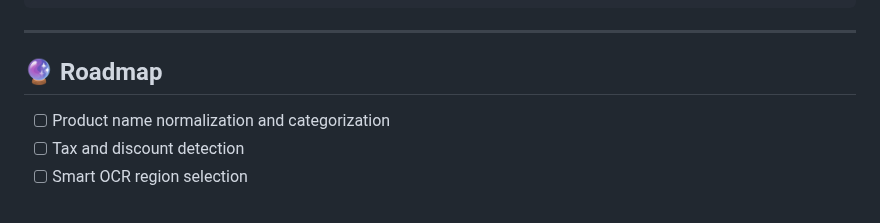
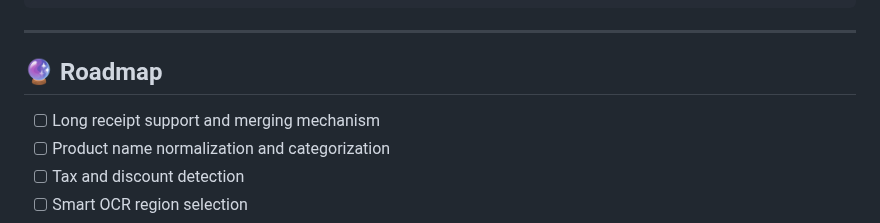
Before and after one commit to manfredbork/receipt_recognition, a Markdown page: README.md, the part around the change. Rendered like a GitHub page.

Commit message:
Added roadmap issue

```diff
--- a/README.md
+++ b/README.md
@@ -142,6 +142,7 @@ RecognizedReceipt
 
 ## 🔮 Roadmap
 
+- [ ] Long receipt support and merging mechanism
 - [ ] Product name normalization and categorization
 - [ ] Tax and discount detection
 - [ ] Smart OCR region selection
```
